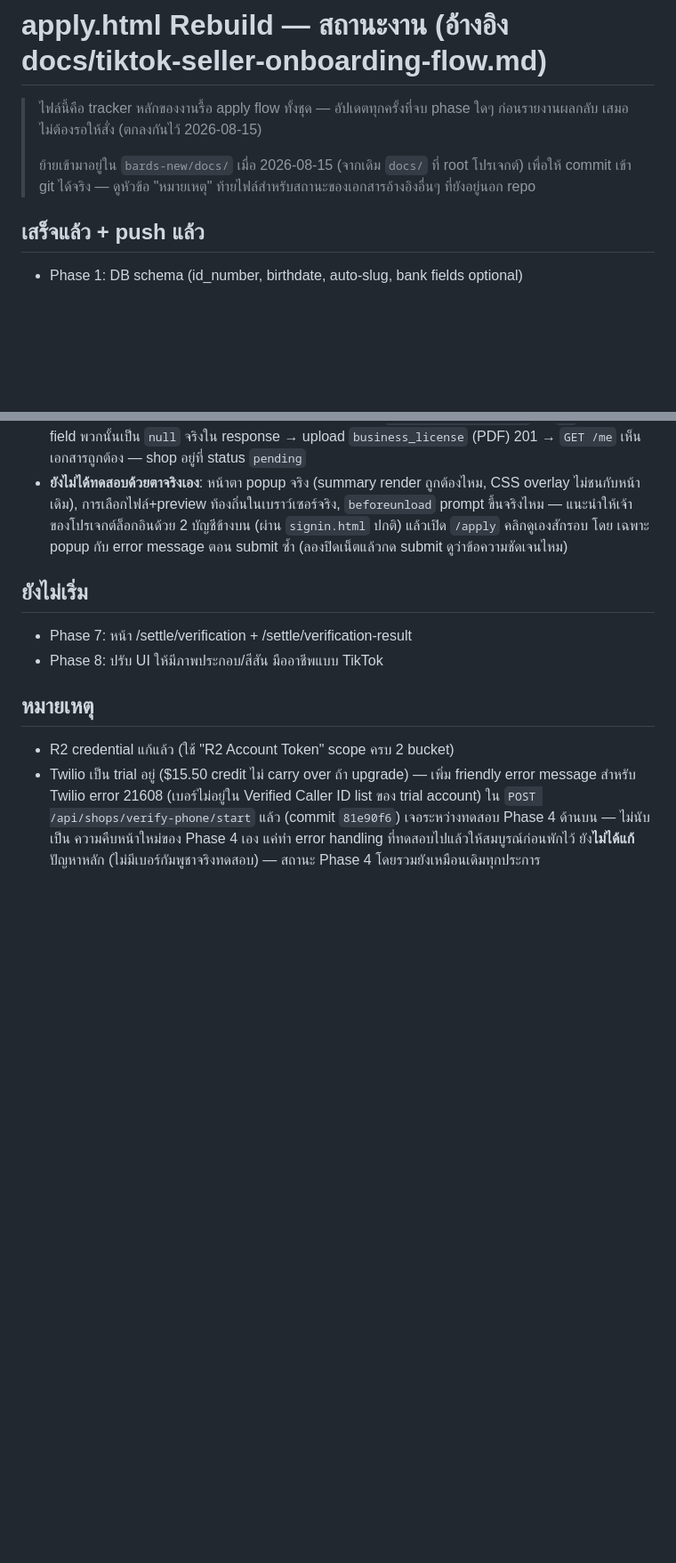
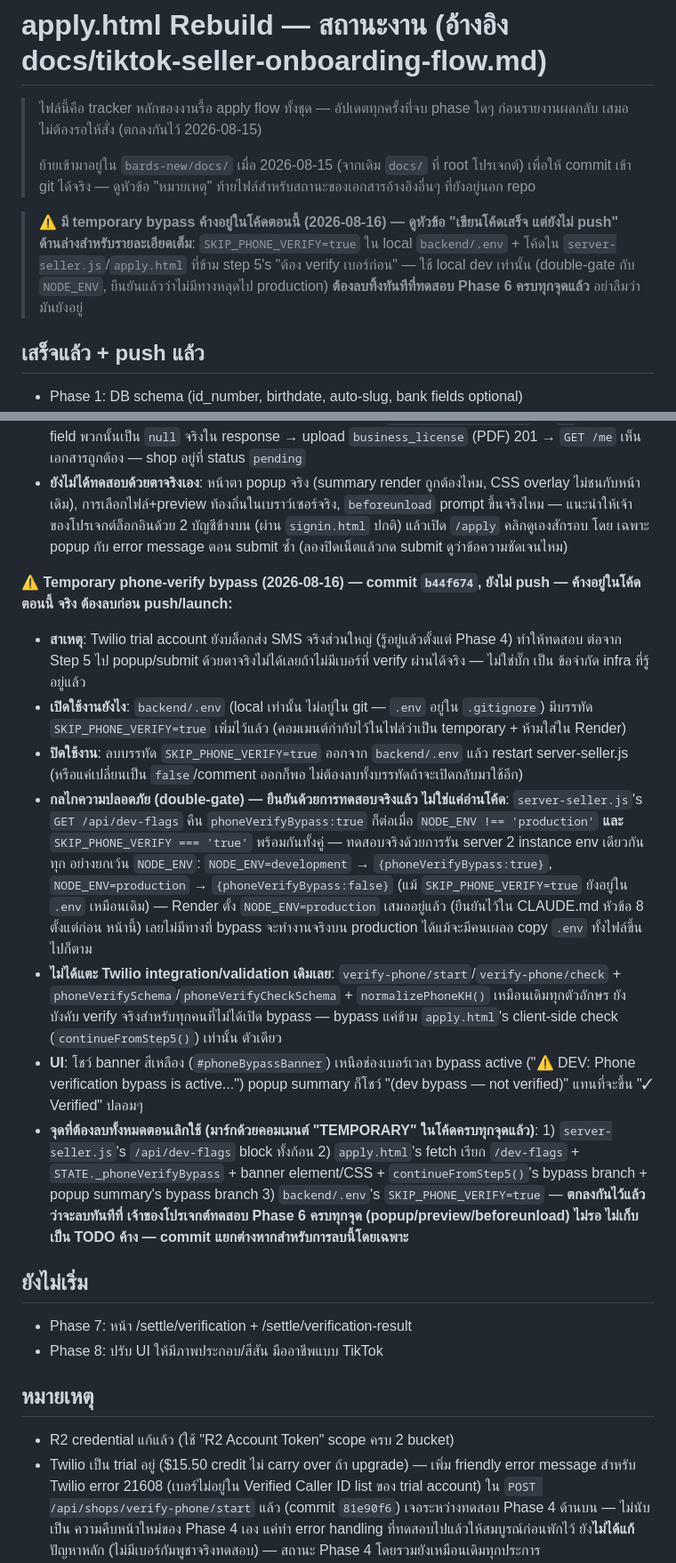
Before and after one commit to nmjbds/bards-shop, a Markdown page: docs/07-apply-flow-status.md, 2 parts joined by grey strips. Shown at 89% size. Drawn GitHub-style; blank space fills up the shorter version.

Commit message:
docs: record temporary phone-verify bypass (SKIP_PHONE_VERIFY) — must remove after Phase 6 testing

```diff
--- a/docs/07-apply-flow-status.md
+++ b/docs/07-apply-flow-status.md
@@ -5,6 +5,12 @@
 >
 > ย้ายเข้ามาอยู่ใน `bards-new/docs/` เมื่อ 2026-08-15 (จากเดิม `docs/` ที่ root โปรเจกต์) เพื่อให้ commit
 > เข้า git ได้จริง — ดูหัวข้อ "หมายเหตุ" ท้ายไฟล์สำหรับสถานะของเอกสารอ้างอิงอื่นๆ ที่ยังอยู่นอก repo
+
+> ⚠️ **มี temporary bypass ค้างอยู่ในโค้ดตอนนี้ (2026-08-16) — ดูหัวข้อ "เขียนโค้ดเสร็จ แต่ยังไม่ push"
+> ด้านล่างสำหรับรายละเอียดเต็ม**: `SKIP_PHONE_VERIFY=true` ใน local `backend/.env` + โค้ดใน
+> `server-seller.js`/`apply.html` ที่ข้าม step 5's "ต้อง verify เบอร์ก่อน" — ใช้ local dev เท่านั้น
+> (double-gate กับ `NODE_ENV`, ยืนยันแล้วว่าไม่มีทางหลุดไป production) **ต้องลบทิ้งทันทีที่ทดสอบ Phase 6
+> ครบทุกจุดแล้ว** อย่าลืมว่ามันยังอยู่
 
 ## เสร็จแล้ว + push แล้ว
 - Phase 1: DB schema (id_number, birthdate, auto-slug, bank fields optional)
@@ -101,6 +107,36 @@ end-to-end จริงผ่าน API ตรงๆ** จำลอง exact pay
     ของโปรเจกต์ล็อกอินด้วย 2 บัญชีข้างบน (ผ่าน `signin.html` ปกติ) แล้วเปิด `/apply` คลิกดูเองสักรอบ โดย
     เฉพาะ popup กับ error message ตอน submit ซ้ำ (ลองปิดเน็ตแล้วกด submit ดูว่าข้อความชัดเจนไหม)
 
+**⚠️ Temporary phone-verify bypass (2026-08-16) — commit `b44f674`, ยังไม่ push — ค้างอยู่ในโค้ดตอนนี้
+จริง ต้องลบก่อน push/launch:**
+- **สาเหตุ**: Twilio trial account ยังบล็อกส่ง SMS จริงส่วนใหญ่ (รู้อยู่แล้วตั้งแต่ Phase 4) ทำให้ทดสอบ
+  ต่อจาก Step 5 ไป popup/submit ด้วยตาจริงไม่ได้เลยถ้าไม่มีเบอร์ที่ verify ผ่านได้จริง — ไม่ใช่บั๊ก เป็น
+  ข้อจำกัด infra ที่รู้อยู่แล้ว
+- **เปิดใช้งานยังไง**: `backend/.env` (local เท่านั้น ไม่อยู่ใน git — `.env` อยู่ใน `.gitignore`) มีบรรทัด
+  `SKIP_PHONE_VERIFY=true` เพิ่มไว้แล้ว (คอมเมนต์กำกับไว้ในไฟล์ว่าเป็น temporary + ห้ามใส่ใน Render)
+- **ปิดใช้งาน**: ลบบรรทัด `SKIP_PHONE_VERIFY=true` ออกจาก `backend/.env` แล้ว restart server-seller.js
+  (หรือแค่เปลี่ยนเป็น `false`/comment ออกก็พอ ไม่ต้องลบทั้งบรรทัดถ้าจะเปิดกลับมาใช้อีก)
+- **กลไกความปลอดภัย (double-gate) — ยืนยันด้วยการทดสอบจริงแล้ว ไม่ใช่แค่อ่านโค้ด**: `server-seller.js`'s
+  `GET /api/dev-flags` คืน `phoneVerifyBypass:true` ก็ต่อเมื่อ `NODE_ENV !== 'production'` **และ**
+  `SKIP_PHONE_VERIFY === 'true'` พร้อมกันทั้งคู่ — ทดสอบจริงด้วยการรัน server 2 instance env เดียวกันทุก
+  อย่างยกเว้น `NODE_ENV`: `NODE_ENV=development` → `{phoneVerifyBypass:true}`,
+  `NODE_ENV=production` → `{phoneVerifyBypass:false}` (แม้ `SKIP_PHONE_VERIFY=true` ยังอยู่ใน `.env`
+  เหมือนเดิม) — Render ตั้ง `NODE_ENV=production` เสมออยู่แล้ว (ยืนยันไว้ใน CLAUDE.md หัวข้อ 8 ตั้งแต่ก่อน
+  หน้านี้) เลยไม่มีทางที่ bypass จะทำงานจริงบน production ได้แม้จะมีคนเผลอ copy `.env` ทั้งไฟล์ขึ้นไปก็ตาม
+- **ไม่ได้แตะ Twilio integration/validation เดิมเลย**: `verify-phone/start`/`verify-phone/check` +
+  `phoneVerifySchema`/`phoneVerifyCheckSchema` + `normalizePhoneKH()` เหมือนเดิมทุกตัวอักษร ยังบังคับ
+  verify จริงสำหรับทุกคนที่ไม่ได้เปิด bypass — bypass แค่ข้าม `apply.html`'s client-side check
+  (`continueFromStep5()`) เท่านั้น ตัวเดียว
+- **UI**: โชว์ banner สีเหลือง (`#phoneBypassBanner`) เหนือช่องเบอร์เวลา bypass active ("⚠️ DEV: Phone
+  verification bypass is active...") popup summary ก็โชว์ "(dev bypass — not verified)" แทนที่จะขึ้น
+  "✓ Verified" ปลอมๆ
+- **จุดที่ต้องลบทั้งหมดตอนเลิกใช้ (มาร์กด้วยคอมเมนต์ "TEMPORARY" ในโค้ดครบทุกจุดแล้ว)**: 1)
+  `server-seller.js`'s `/api/dev-flags` block ทั้งก้อน 2) `apply.html`'s fetch เรียก `/dev-flags` +
+  `STATE._phoneVerifyBypass` + banner element/CSS + `continueFromStep5()`'s bypass branch + popup
+  summary's bypass branch 3) `backend/.env`'s `SKIP_PHONE_VERIFY=true` — **ตกลงกันไว้แล้วว่าจะลบทันทีที่
+  เจ้าของโปรเจกต์ทดสอบ Phase 6 ครบทุกจุด (popup/preview/beforeunload) ไม่รอ ไม่เก็บเป็น TODO ค้าง —
+  commit แยกต่างหากสำหรับการลบนี้โดยเฉพาะ**
+
 ## ยังไม่เริ่ม
 - Phase 7: หน้า /settle/verification + /settle/verification-result
 - Phase 8: ปรับ UI ให้มีภาพประกอบ/สีสัน มืออาชีพแบบ TikTok
```
